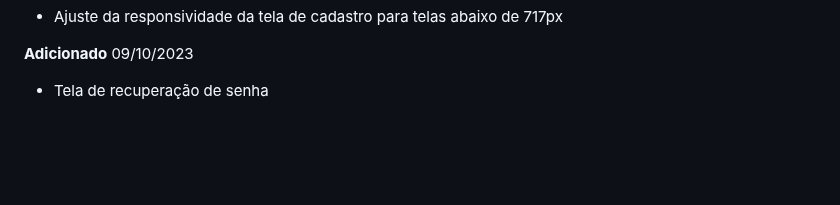
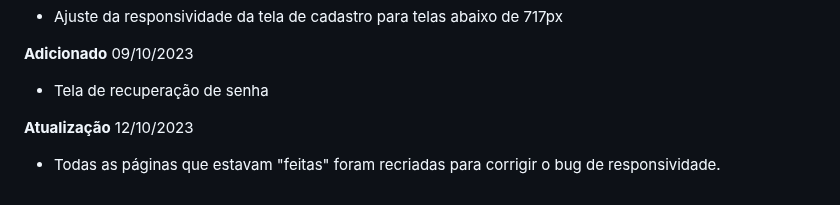
Before and after one commit to ICEI-PUC-Minas-PMV-ADS/pmv-ads-2023-2-e1-proj-web-t6-catalogocinematograficodigital, a Markdown page: codigo-fonte/README.md, the part around the change. GitHub-like rendering; blank space fills up the shorter version.

```diff
--- a/codigo-fonte/README.md
+++ b/codigo-fonte/README.md
@@ -44,3 +44,7 @@ Logo, cabeçalho, Main e rodapé.
 **Adicionado** 09/10/2023
 
 - Tela de recuperação de senha
+
+**Atualização** 12/10/2023
+
+- Todas as páginas que estavam "feitas" foram recriadas para corrigir o bug de responsividade.
```
